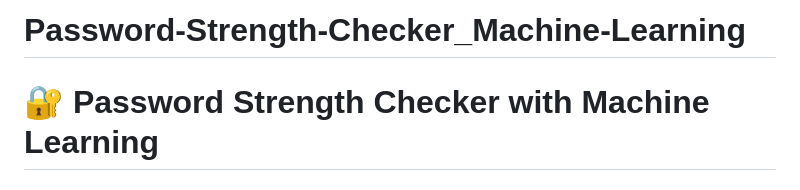
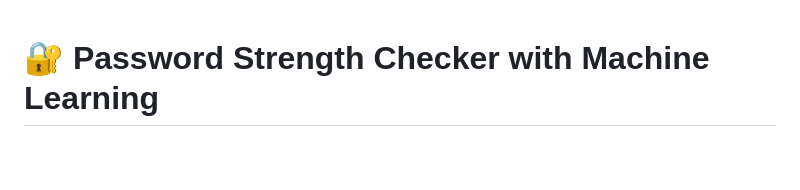
Before and after one commit to AzDar-Vs/Password-Strength-Checker_Machine-Learning, a Markdown page: README.md, the part around the change. GitHub-like rendering; blank space fills up the shorter version.

```diff
--- a/README.md
+++ b/README.md
@@ -1,4 +1,3 @@
-# Password-Strength-Checker_Machine-Learning
 # 🔐 Password Strength Checker with Machine Learning
 
 ## 📘 Deskripsi Proyek
```
